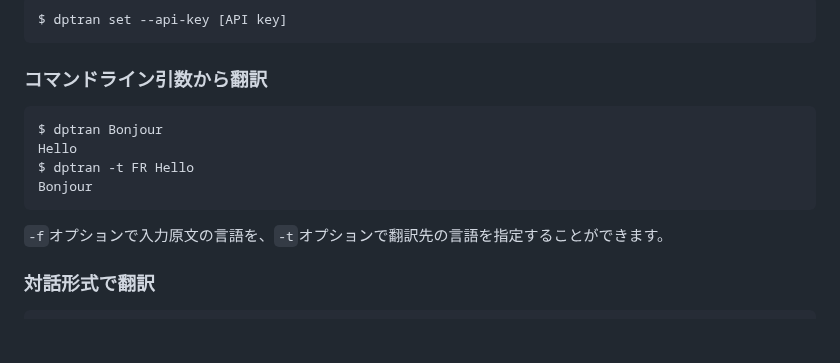
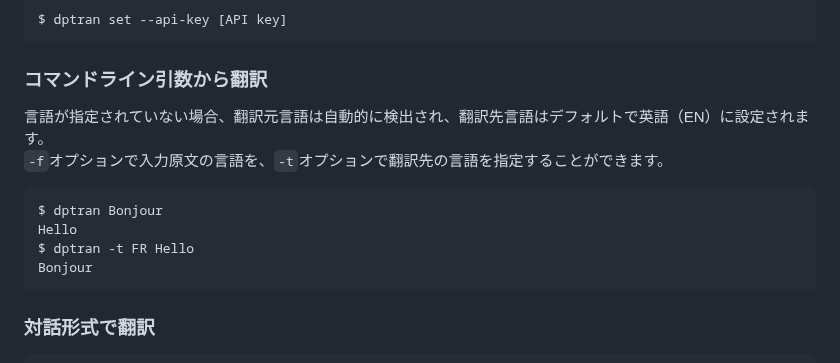
Before and after one commit to yotiosoft/dptran, a Markdown page: README_JA.md, the part around the change. Rendered like a GitHub page; blank space fills up the shorter version.

````diff
--- a/README_JA.md
+++ b/README_JA.md
@@ -70,14 +70,15 @@ $ dptran set --api-key [API key]
 
 ### コマンドライン引数から翻訳
 
+言語が指定されていない場合、翻訳元言語は自動的に検出され、翻訳先言語はデフォルトで英語（EN）に設定されます。
+``-f``オプションで入力原文の言語を、``-t``オプションで翻訳先の言語を指定することができます。
+
 ```bash
 $ dptran Bonjour
 Hello
 $ dptran -t FR Hello
 Bonjour
 ```
-
-``-f``オプションで入力原文の言語を、``-t``オプションで翻訳先の言語を指定することができます。
 
 ### 対話形式で翻訳
 
````
Also changed, not shown: 1 other file.
